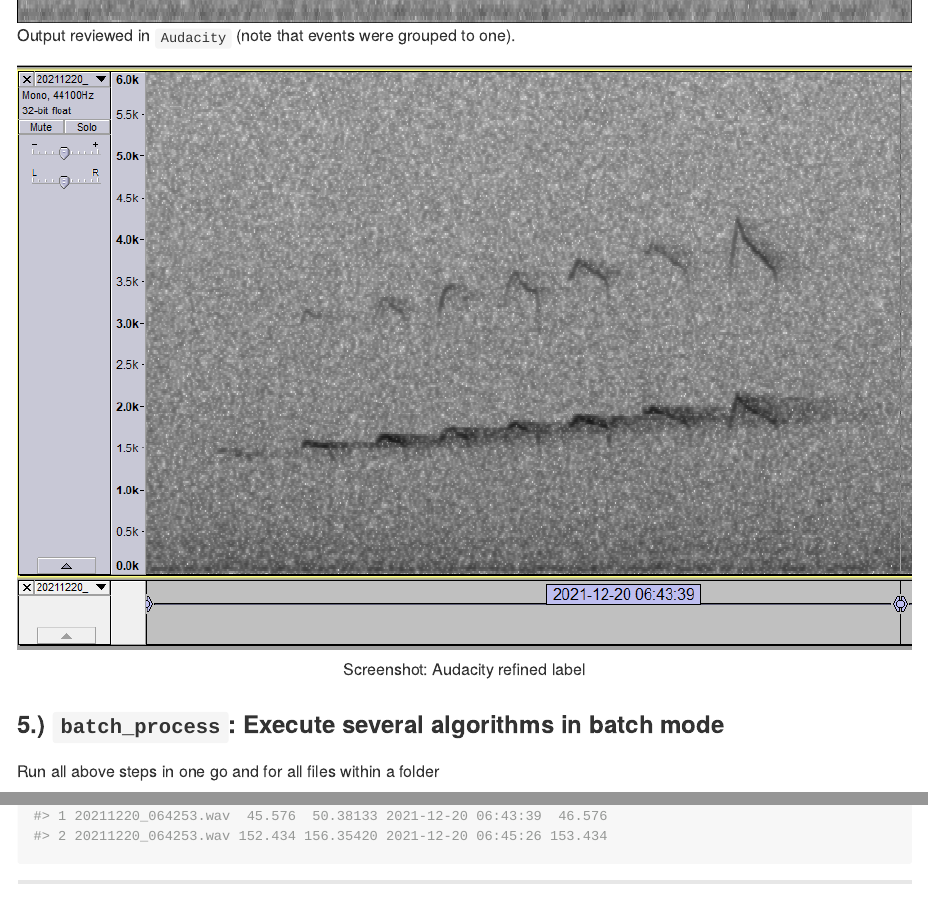
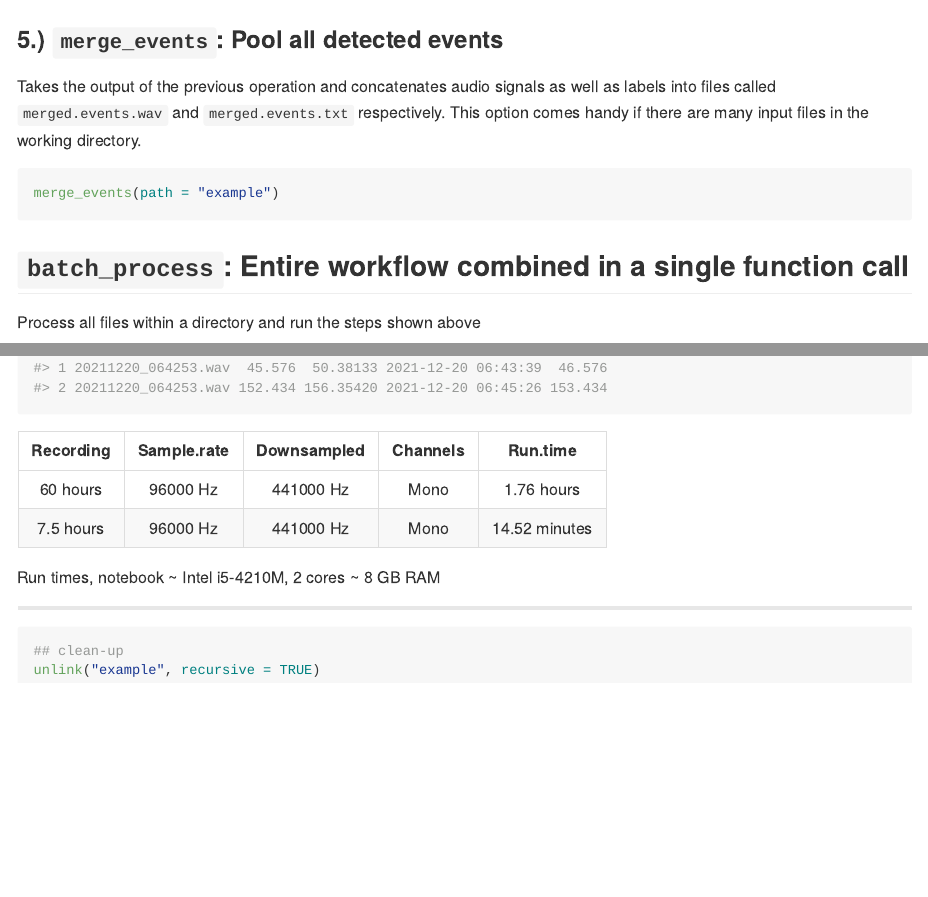
Before and after one commit to mottensmann/NocMigR, an R Markdown document (README.Rmd): the page in a window 1100 px wide, from 6890 px down before the commit and from 7460 px down after it, and a second part further down, joined at a grey line. The pictures show the output file README.md that the author committed with the source, drawn offline in the style of GitHub.

Commit message:
extended

````diff
--- a/README.Rmd
+++ b/README.Rmd
@@ -158,16 +158,22 @@ audio <- tuneR::readWave("example/20211220_064253.wav",
 bioacoustics::spectro(audio, FFT_size = 2048, flim = c(0, 5000))
 ```
 
-Output reviewed in `Audacity` (note that events were grouped to one).
-
-
 ```{r, echo=FALSE, fig.align='center', dpi=300, out.width = "900px",  fig.cap="Screenshot: Audacity refined label"}
 knitr::include_graphics("inst/extdata/screenshot_2.PNG")
 ```
 
-### 5.) `batch_process`: Execute several algorithms in batch mode
+### 5.) `merge_events`: Pool all detected events
 
-Run all above steps in one go and for all files within a folder
+Takes the output of the previous operation and concatenates audio signals as well as labels into files called `merged.events.wav` and `merged.events.txt` respectively. This option comes handy if there are many input files in the working directory.
+
+```{r}
+merge_events(path = "example")
+```
+
+
+## `batch_process`: Entire workflow combined in a single function call
+
+Process all files within a directory and run the steps shown above
 
 ```{r}
 batch_process(
@@ -182,6 +188,17 @@ batch_process(
                       HPF = 1000),
   rename = FALSE)
 ```
+```{r, echo=FALSE, results='asis'}
+my_data <- data.frame(
+  Recording = c("60 hours", "7.5 hours"),
+  `Sample rate`= "96000 Hz",
+  Downsampled = "441000 Hz",
+  Channels = "Mono",
+  `Run time` = c("1.76 hours", "14.52 minutes" )
+)
+
+pander::pandoc.table(my_data, style="rmarkdown", "Run times, notebook ~ Intel i5-4210M, 2 cores ~ 8 GB RAM")
+```
 
 ___
 
````
Also changed, not shown: README.md.
